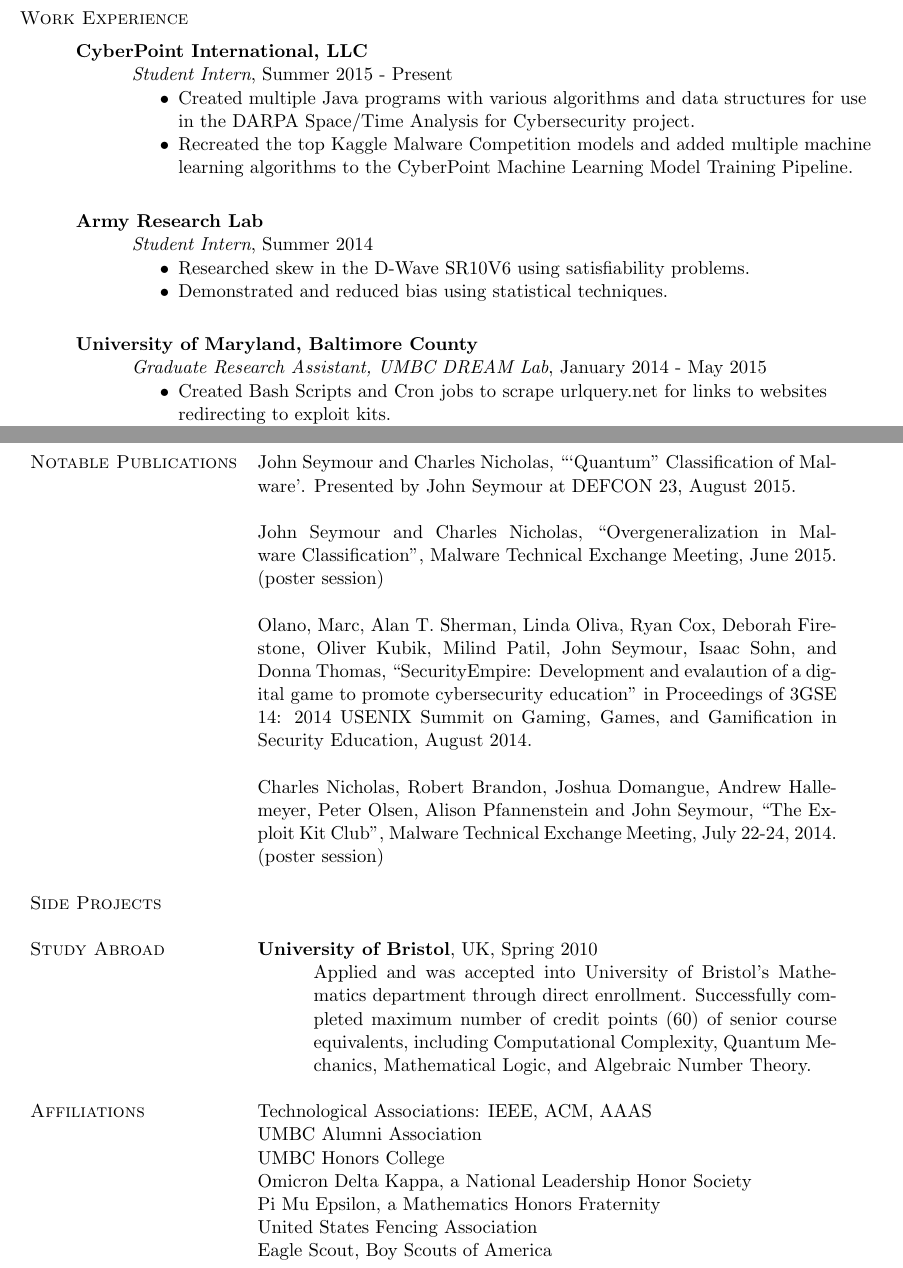
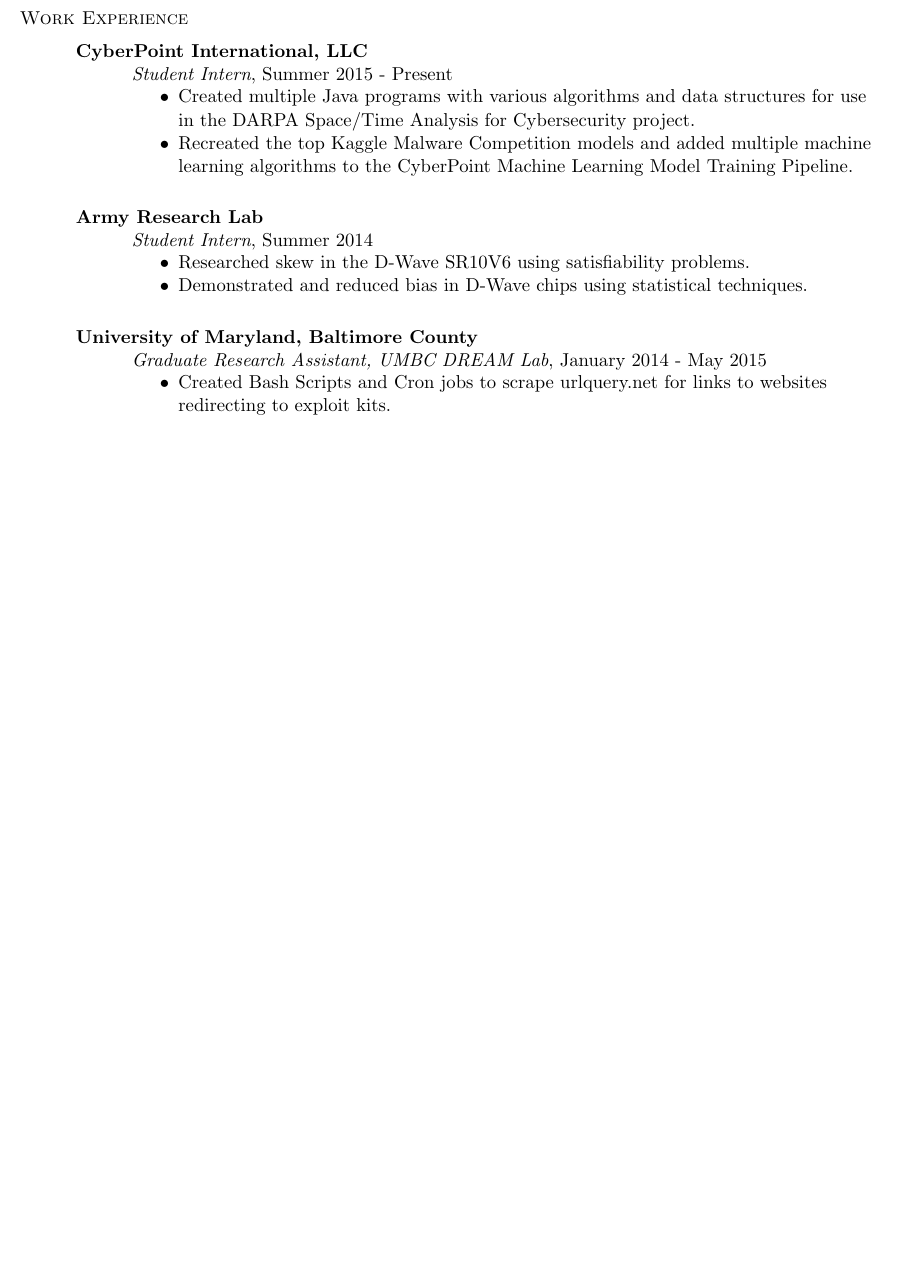
Before and after one commit to seymour1/CV, a LaTeX CV (CV.tex): two parts of pages 1 and 2 of 2 before the commit and part of the page after it, the two joined at a grey line, cut so that both start at the same text, the shorter picture padded with empty space. The pictures show the PDF file CV.pdf that the author committed with the source.

Commit message:
Moved to single page

````diff
--- a/CV.tex
+++ b/CV.tex
@@ -68,7 +68,7 @@
 \btab \textit{Student Intern}, Summer 2014\\
 \begin{my_list}
 \item Researched skew in the D-Wave SR10V6 using satisfiability problems.
-\item Demonstrated and reduced bias using statistical techniques.
+\item Demonstrated and reduced bias in D-Wave chips using statistical techniques.
 \end{my_list}
 
 \medskip
@@ -117,83 +117,4 @@
 \item Designed, tested, and deployed a Training Request Management System using Java,\\ \tab \tab  Spring, HTML, CSS, Javascript, JUnit, MySQL, Apache Maven, and Apache Tomcat.
 %\item Utilized Agile development process.
 \end{my_list}
-\medskip
-
-\begin{tabular}{l p{340pt}}
-%%%%%
-%%Masters Thesis
-%%%%%
-
-%%%%%%%
-%%Research Projects
-%%%%%%%
-
-%\textsc{Current Projects}
-%& \textbf{Future Trends in Malware Toolkits}\\
-%& \hangindent=3em \hangafter=0 Modeling and characterizing current exploit kits for use in predicting future ones.  Advisor: Dr. Charles Nicholas\\
-
-%& \textbf{Analysis of Chaum's Man-in-the-Middle Detection Protocol}\\
-%& \hangindent=3em \hangafter=0  Evaluation of Chaum's protocol for detecting a man-in-the-middle attack.  Paper to be submitted to USENIX Security 2015.  %Advisor: Dr. Alan Sherman.\\
-
-%& \textbf{Quantum Computation Mathematica Package}\\
-%& \hangindent=3em \hangafter=0  Co-developed Mathematica package with multiple Quantum Computing functions, algorithms, examples, and %documentation to be used by students in future Quantum Computation courses. Advisor: Dr. Samuel Lomonaco.\\
-
-&\\
-
-%%%%%
-%%Conference Presentations
-%%%%%
-\textsc{Notable Publications}
-& John Seymour and Charles Nicholas, ```Quantum" Classification of Malware'. Presented by John Seymour at DEFCON 23, August 2015.\\ \\
-& John Seymour and Charles Nicholas, ``Overgeneralization in Malware Classification'', Malware Technical Exchange Meeting, June 2015. (poster session)\\ \\
-& Olano, Marc, Alan T. Sherman, Linda Oliva, Ryan Cox, Deborah Firestone, Oliver Kubik, Milind Patil, John Seymour, Isaac Sohn, and Donna Thomas, ``SecurityEmpire: Development and evalaution of a digital game to promote cybersecurity education'' in Proceedings of 3GSE ’14: 2014 USENIX Summit on Gaming, Games, and Gamification in Security Education, August 2014.\\ \\
-% & John Seymour, ``Overgeneralization in Feature Set Selection for Classification of Malware'', CSEE Technical Report TR-CS-14-06, August 2014.\\ \\
-% & John Seymour and Radhakrishnan Balu, ``Skew Removal from SAT Instances using the D-Wave Quantum Annealer'', Army Research Laboratory, July 31. Presented by John Seymour.\\ \\
-& Charles Nicholas, Robert Brandon, Joshua Domangue, Andrew Hallemeyer, Peter Olsen, Alison Pfannenstein and John Seymour, ``The Exploit Kit Club'', Malware Technical Exchange Meeting, July 22-24, 2014.  (poster session)\\ \\
-% & Charles Nicholas, Robert Brandon, Andrew Coates, Andrew Hallemeyer, Brian Hillsley, Victoria Lentz, Edward Mukasey, Peter Olsen, Alison Pfannenstein and John Seymour, ``Tracking Exploit Kit Activity Through Landing Page Analysis'', UMBC Computer Science and Electrical Engineering Department Technical Report 14-005, May 7, 2014.\\ \\
-% & John Seymour, Joseph Tuzo, and Marie desJardins,``Ant Colony Optimization in a Changing Environment,'' Working Notes of the AAAI Fall Symposium on Complex Adaptive Systems, November 2011.  Presented by John Seymour.\\ \\
-% & Joseph Tuzo, John Seymour and Marie desJardins,  ``Using a Cellular Automaton Simulation to Determine an Optimal Lane Changing Strategy on a Multi-lane Highway,'' Working Notes of the AAAI Fall Symposium on Complex Adaptive Systems, November 2011.\\ \\
-
-%%%%%%%
-%% Side Projects
-%%%%%%%
-\textsc{Side Projects} & \\
-% Raspberry Pi image scraper (Reddit)
-% Project Euler
-% Kaggle
-& \\
-
-%%%%%
-%%Study Abroad
-%%%%%
-\textsc{Study Abroad} & \textbf{University of Bristol}, UK, Spring 2010\\
-& \hangindent=3em \hangafter=0  Applied and was accepted into University of Bristol's Mathematics department through direct enrollment.  Successfully completed maximum number of credit points (60) of senior course equivalents, including Computational Complexity, Quantum Mechanics, Mathematical Logic, and Algebraic Number Theory.\\
-& \\
-
-%%%%%%
-%%Activities
-%%%%%%
-%\textsc{Activities and Service} & Member, UMBC Fencing Club (Fall 2007 - Present)\\
-%&Member, UMBC Fencing Competitive Team (Fall 2008-2012)\\
-%& Assistant Scoutmaster, BSA Troop 649 (Summer 2007 - Fall 2011)\\
-%& Member, UMBC Putnam Team (Fall 2008-2011)\\
-%& Member/Leader, InterVarsity at UMBC (Fall 2007 - Spring 2010)\\
-%& Coordinator, UMBC Capture the Flag (Fall 2009-2010)\\
-%& Member, Computer Science Council of Majors (Spring 2008-2009)\\
-%& Volunteer, Cold Weather Shelter, CMPC (Winter 2006 - Present)\\
-%& \\
-
-%%%%%%%
-%%Affiliations
-%%Consider adding IEEE, ACM, and IEET
-%%%%%%%
-\textsc{Affiliations}
-& Technological Associations: IEEE, ACM, AAAS\\
-& UMBC Alumni Association\\
-& UMBC Honors College\\
-& Omicron Delta Kappa, a National Leadership Honor Society\\
-& Pi Mu Epsilon, a Mathematics Honors Fraternity\\
-& United States Fencing Association\\
-& Eagle Scout, Boy Scouts of America\\
-\end{tabular}
 \end{document}
````
Also changed, not shown: CV.pdf.
